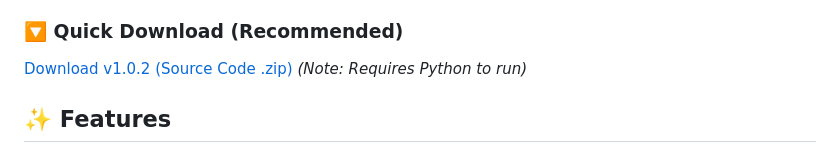
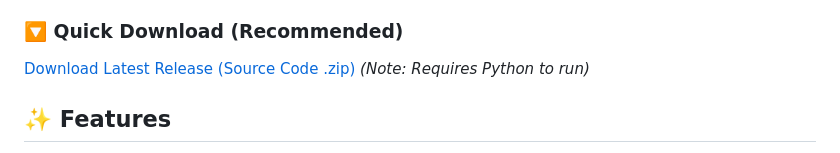
Before and after one commit to gaweki/pomodoro_menubar, a Markdown page: readme.md, the part around the change. GitHub-like rendering.

Commit message:
docs: Update download link in README to point to the latest release instead of a specific version.

```diff
--- a/readme.md
+++ b/readme.md
@@ -19,7 +19,7 @@ If this app helps you focus, please ⭐ [**star the repo**](https://github.com/g
 *   **Off-Hours Flexibility** – One-click manual sessions for deep work anytime, even outside your normal schedule.
 
 ### 🔽 Quick Download (Recommended)
-[Download v1.0.2 (Source Code .zip)](https://github.com/gaweki/pomodoro_menubar/archive/refs/tags/v1.0.2.zip)
+[Download Latest Release (Source Code .zip)](https://github.com/gaweki/pomodoro_menubar/releases/latest)
 *(Note: Requires Python to run)*
 
 ## ✨ Features
```
